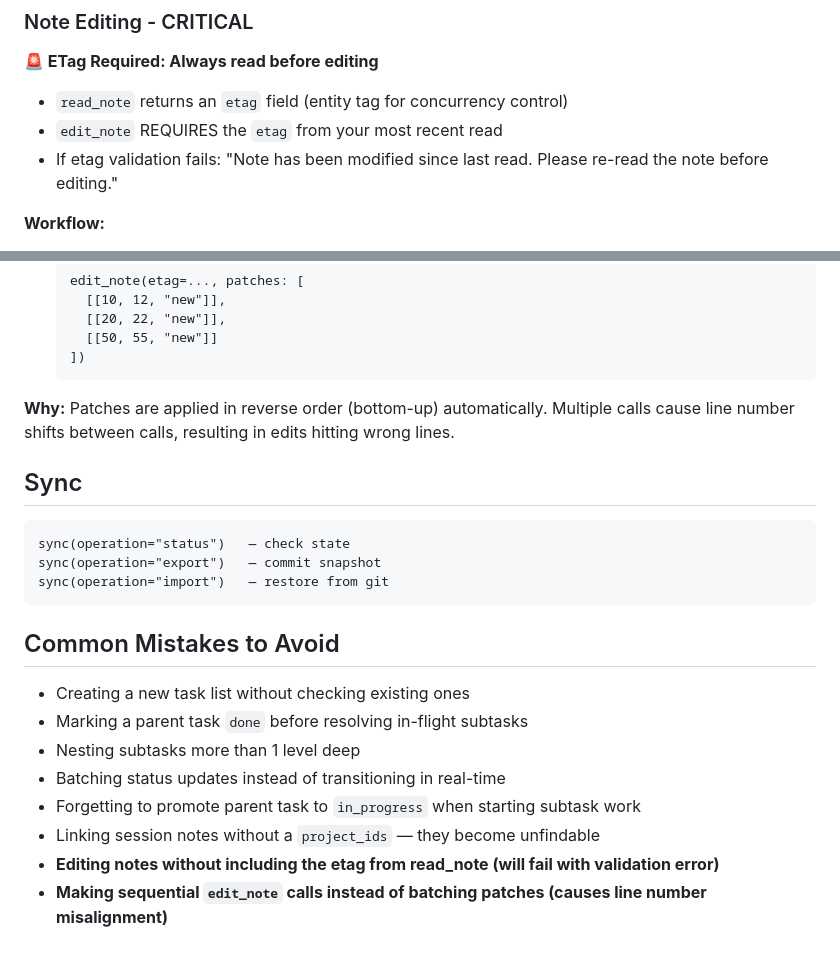
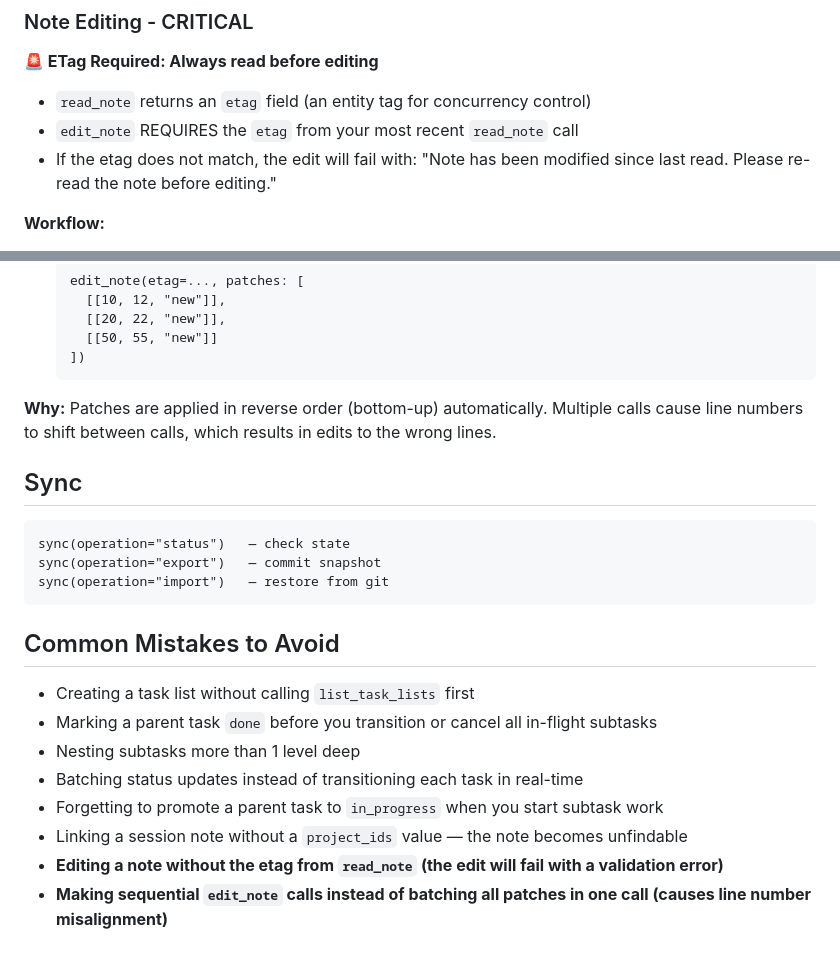
Before and after one commit to ck3mp3r/context, a Markdown page: skills/context/SKILL.md, 2 parts joined by grey strips. Drawn GitHub-style.

````diff
--- a/skills/context/SKILL.md
+++ b/skills/context/SKILL.md
@@ -99,9 +109,9 @@ create_note(
 
 **🚨 ETag Required: Always read before editing**
 
-- `read_note` returns an `etag` field (entity tag for concurrency control)
-- `edit_note` REQUIRES the `etag` from your most recent read
-- If etag validation fails: "Note has been modified since last read. Please re-read the note before editing."
+- `read_note` returns an `etag` field (an entity tag for concurrency control)
+- `edit_note` REQUIRES the `etag` from your most recent `read_note` call
+- If the etag does not match, the edit will fail with: "Note has been modified since last read. Please re-read the note before editing."
 
 **Workflow:**
 1. `read_note()` → get note content with line numbers AND etag
@@ -125,7 +135,7 @@ create_note(
   ])
   ```
 
-**Why:** Patches are applied in reverse order (bottom-up) automatically. Multiple calls cause line number shifts between calls, resulting in edits hitting wrong lines.
+**Why:** Patches are applied in reverse order (bottom-up) automatically. Multiple calls cause line numbers to shift between calls, which results in edits to the wrong lines.
 
 ## Sync
 
@@ -137,11 +147,11 @@ sync(operation="import")   — restore from git
 
 ## Common Mistakes to Avoid
 
-- Creating a new task list without checking existing ones
-- Marking a parent task `done` before resolving in-flight subtasks
+- Creating a task list without calling `list_task_lists` first
+- Marking a parent task `done` before you transition or cancel all in-flight subtasks
 - Nesting subtasks more than 1 level deep
-- Batching status updates instead of transitioning in real-time
-- Forgetting to promote parent task to `in_progress` when starting subtask work
-- Linking session notes without a `project_ids` — they become unfindable
-- **Editing notes without including the etag from read_note (will fail with validation error)**
-- **Making sequential `edit_note` calls instead of batching patches (causes line number misalignment)**
+- Batching status updates instead of transitioning each task in real-time
+- Forgetting to promote a parent task to `in_progress` when you start subtask work
+- Linking a session note without a `project_ids` value — the note becomes unfindable
+- **Editing a note without the etag from `read_note` (the edit will fail with a validation error)**
+- **Making sequential `edit_note` calls instead of batching all patches in one call (causes line number misalignment)**
````
Also changed, not shown: other parts of skills/context/SKILL.md (+28 -18 lines).
